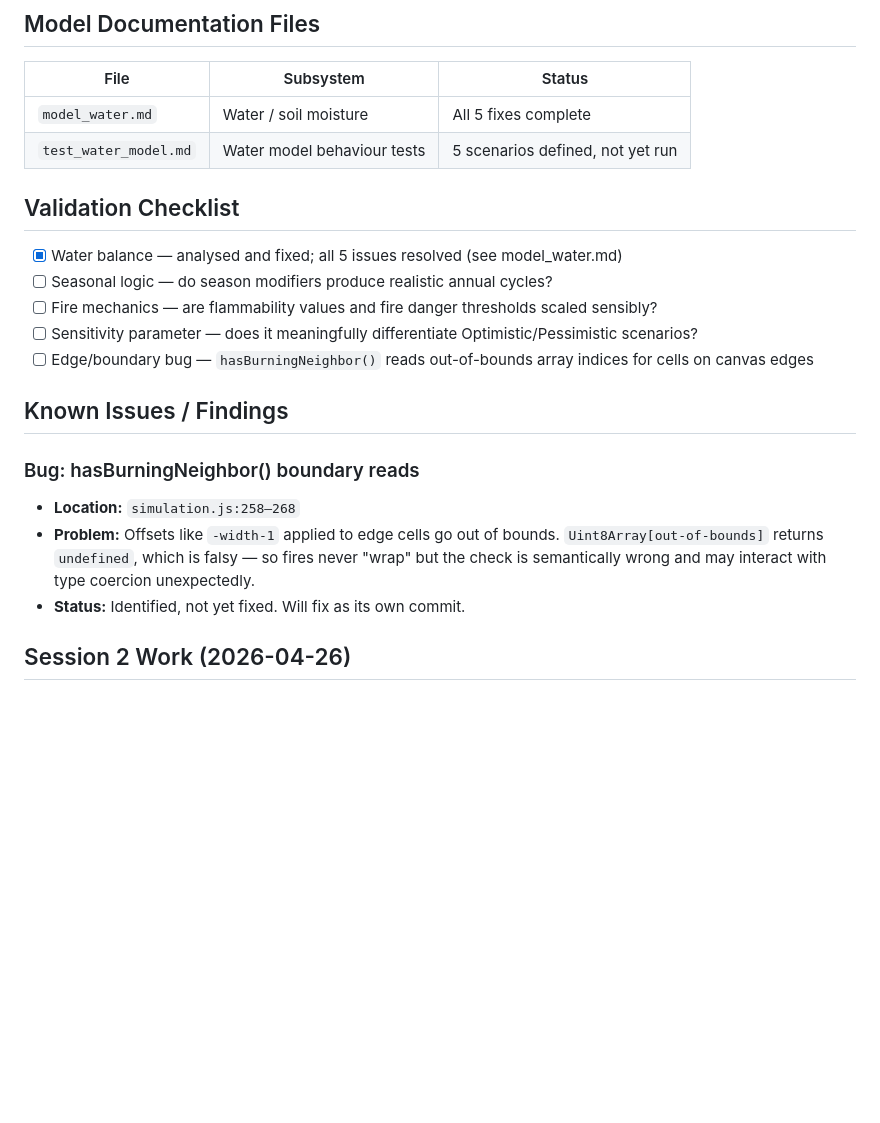
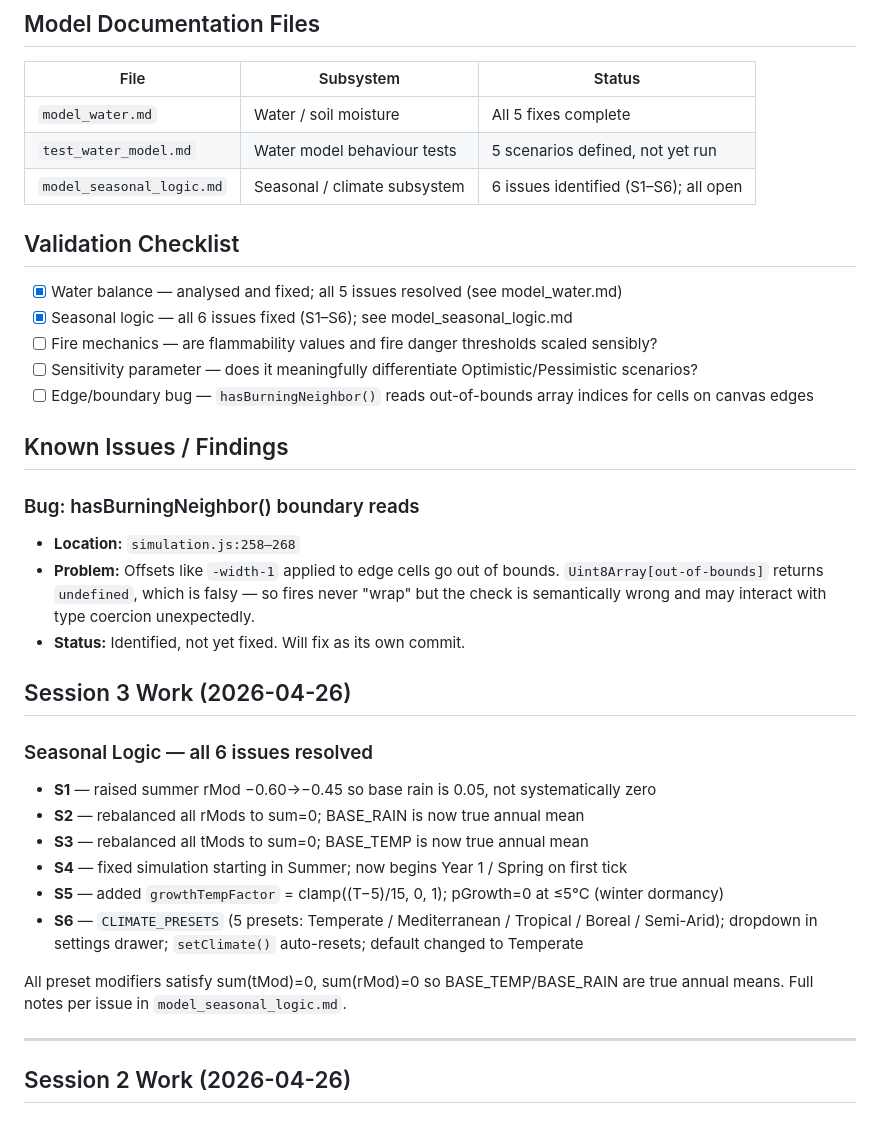
Before and after one commit to Jermalk/FFS, a Markdown page: PROGRESS.md, the part around the change. Rendered like a GitHub page; blank space fills up the shorter version.

Commit message:
docs: update PROGRESS.md with session 3 seasonal logic fixes

```diff
--- a/PROGRESS.md
+++ b/PROGRESS.md
@@ -27,11 +27,12 @@ Goal: Verify that the generated code correctly implements the intended system lo
 |---|---|---|
 | `model_water.md` | Water / soil moisture | All 5 fixes complete |
 | `test_water_model.md` | Water model behaviour tests | 5 scenarios defined, not yet run |
+| `model_seasonal_logic.md` | Seasonal / climate subsystem | 6 issues identified (S1–S6); all open |
 
 ## Validation Checklist
 
 - [x] Water balance — analysed and fixed; all 5 issues resolved (see model_water.md)
-- [ ] Seasonal logic — do season modifiers produce realistic annual cycles?
+- [x] Seasonal logic — all 6 issues fixed (S1–S6); see model_seasonal_logic.md
 - [ ] Fire mechanics — are flammability values and fire danger thresholds scaled sensibly?
 - [ ] Sensitivity parameter — does it meaningfully differentiate Optimistic/Pessimistic scenarios?
 - [ ] Edge/boundary bug — `hasBurningNeighbor()` reads out-of-bounds array indices for cells on canvas edges
@@ -42,6 +43,21 @@ Goal: Verify that the generated code correctly implements the intended system lo
 - **Location:** `simulation.js:258–268`
 - **Problem:** Offsets like `-width-1` applied to edge cells go out of bounds. `Uint8Array[out-of-bounds]` returns `undefined`, which is falsy — so fires never "wrap" but the check is semantically wrong and may interact with type coercion unexpectedly.
 - **Status:** Identified, not yet fixed. Will fix as its own commit.
+
+## Session 3 Work (2026-04-26)
+
+### Seasonal Logic — all 6 issues resolved
+
+- **S1** — raised summer rMod −0.60→−0.45 so base rain is 0.05, not systematically zero
+- **S2** — rebalanced all rMods to sum=0; BASE_RAIN is now true annual mean
+- **S3** — rebalanced all tMods to sum=0; BASE_TEMP is now true annual mean
+- **S4** — fixed simulation starting in Summer; now begins Year 1 / Spring on first tick
+- **S5** — added `growthTempFactor` = clamp((T−5)/15, 0, 1); pGrowth=0 at ≤5°C (winter dormancy)
+- **S6** — `CLIMATE_PRESETS` (5 presets: Temperate / Mediterranean / Tropical / Boreal / Semi-Arid); dropdown in settings drawer; `setClimate()` auto-resets; default changed to Temperate
+
+All preset modifiers satisfy sum(tMod)=0, sum(rMod)=0 so BASE_TEMP/BASE_RAIN are true annual means. Full notes per issue in `model_seasonal_logic.md`.
+
+---
 
 ## Session 2 Work (2026-04-26)
 
```
